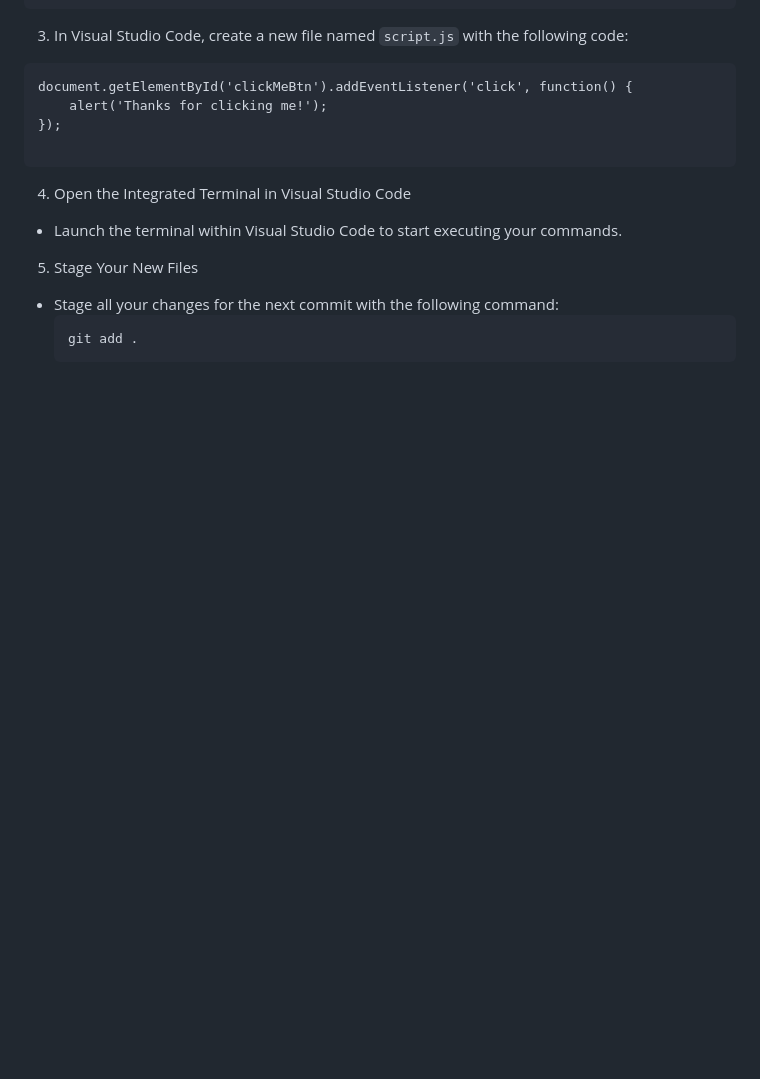
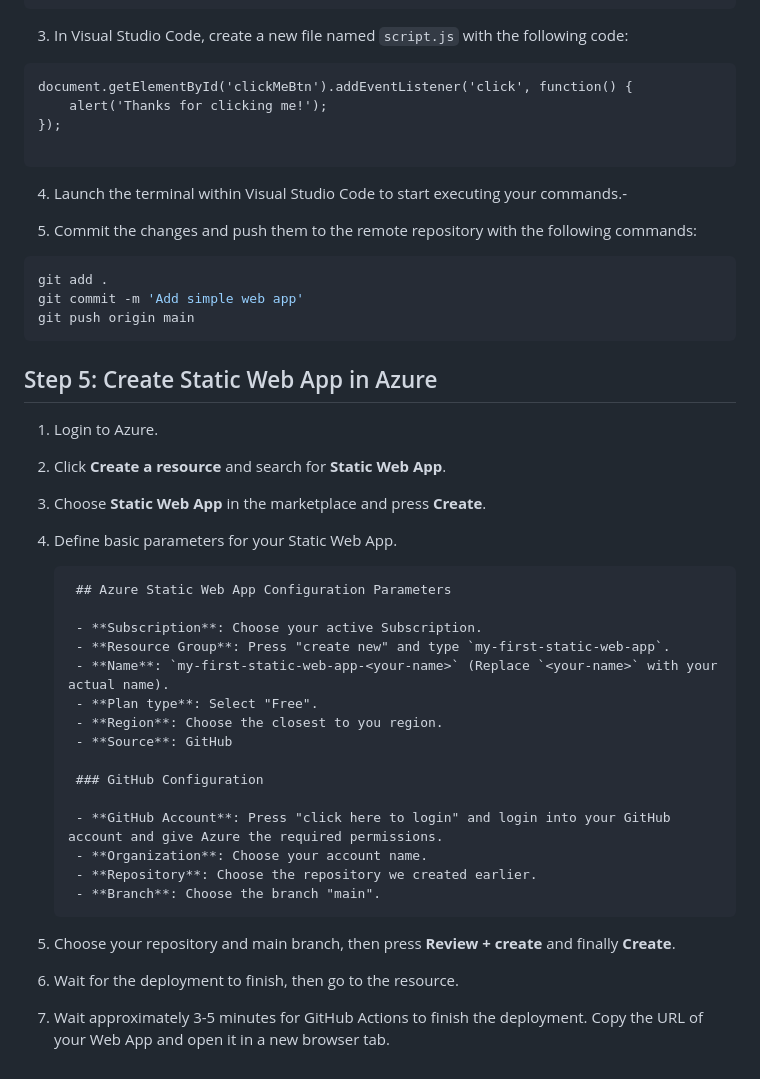
Before and after one commit to km5137/epam-static-webapp, a Markdown page: README.md, the part around the change. GitHub-like rendering; blank space fills up the shorter version.

````diff
--- a/README.md
+++ b/README.md
@@ -106,11 +106,38 @@ document.getElementById('clickMeBtn').addEventListener('click', function() {
 
 ```
 
-4. Open the Integrated Terminal in Visual Studio Code
-- Launch the terminal within Visual Studio Code to start executing your commands.
+4. Launch the terminal within Visual Studio Code to start executing your commands.-
 
-5. Stage Your New Files
-- Stage all your changes for the next commit with the following command:
-  ```bash
-  git add .
-  ```
+5. Commit the changes and push them to the remote repository with the following commands:
+
+```bash
+git add .
+git commit -m 'Add simple web app'
+git push origin main
+```
+
+## Step 5: Create Static Web App in Azure
+1. Login to Azure.
+2. Click **Create a resource** and search for **Static Web App**.
+3. Choose **Static Web App** in the marketplace and press **Create**.
+4. Define basic parameters for your Static Web App.
+
+        ## Azure Static Web App Configuration Parameters
+
+        - **Subscription**: Choose your active Subscription.
+        - **Resource Group**: Press "create new" and type `my-first-static-web-app`.
+        - **Name**: `my-first-static-web-app-<your-name>` (Replace `<your-name>` with your actual name).
+        - **Plan type**: Select "Free".
+        - **Region**: Choose the closest to you region.
+        - **Source**: GitHub
+
+        ### GitHub Configuration
+
+        - **GitHub Account**: Press "click here to login" and login into your GitHub account and give Azure the required permissions.
+        - **Organization**: Choose your account name.
+        - **Repository**: Choose the repository we created earlier.
+        - **Branch**: Choose the branch "main".
+
+5. Choose your repository and main branch, then press **Review + create** and finally **Create**.
+6. Wait for the deployment to finish, then go to the resource.
+7. Wait approximately 3-5 minutes for GitHub Actions to finish the deployment. Copy the URL of your Web App and open it in a new browser tab.
````
